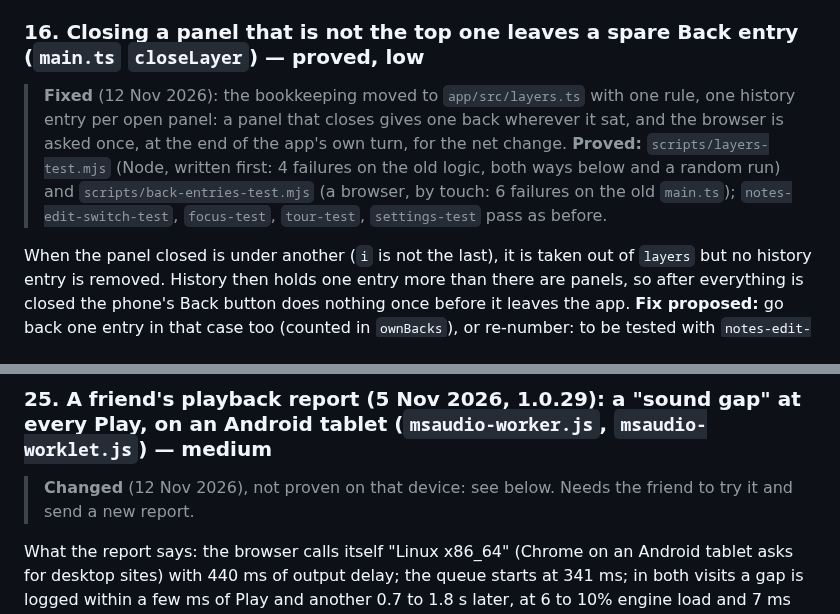
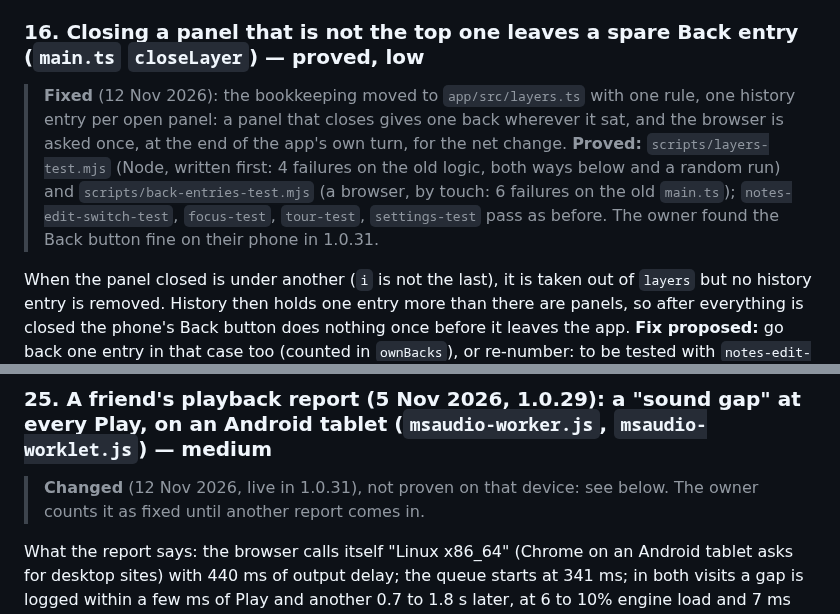
Before and after one commit to HowieYHY/mobilemusescore, a Markdown page: docs/BUG-HUNT.md, 2 parts joined by grey strips. Rendered like a GitHub page.

```diff
--- a/docs/BUG-HUNT.md
+++ b/docs/BUG-HUNT.md
@@ -175,7 +175,7 @@ call `beginFresh` only then.
 
 ### 16. Closing a panel that is not the top one leaves a spare Back entry (`main.ts` `closeLayer`) — **proved**, low
 
-> **Fixed** (12 Nov 2026): the bookkeeping moved to `app/src/layers.ts` with one rule, one history entry per open panel: a panel that closes gives one back wherever it sat, and the browser is asked once, at the end of the app's own turn, for the net change. **Proved:** `scripts/layers-test.mjs` (Node, written first: 4 failures on the old logic, both ways below and a random run) and `scripts/back-entries-test.mjs` (a browser, by touch: 6 failures on the old `main.ts`); `notes-edit-switch-test`, `focus-test`, `tour-test`, `settings-test` pass as before.
+> **Fixed** (12 Nov 2026): the bookkeeping moved to `app/src/layers.ts` with one rule, one history entry per open panel: a panel that closes gives one back wherever it sat, and the browser is asked once, at the end of the app's own turn, for the net change. **Proved:** `scripts/layers-test.mjs` (Node, written first: 4 failures on the old logic, both ways below and a random run) and `scripts/back-entries-test.mjs` (a browser, by touch: 6 failures on the old `main.ts`); `notes-edit-switch-test`, `focus-test`, `tour-test`, `settings-test` pass as before. The owner found the Back button fine on their phone in 1.0.31.
 
 When the panel closed is under another (`i` is not the last), it is taken out of `layers` but no history entry
 is removed. History then holds one entry more than there are panels, so after everything is closed the
@@ -264,7 +264,7 @@ an edit. Until then, say in the README that notes written before editing may no
 
 ### 25. A friend's playback report (5 Nov 2026, 1.0.29): a "sound gap" at every Play, on an Android tablet (`msaudio-worker.js`, `msaudio-worklet.js`) — medium
 
-> **Changed** (12 Nov 2026), not proven on that device: see below. Needs the friend to try it and send a new report.
+> **Changed** (12 Nov 2026, live in 1.0.31), not proven on that device: see below. The owner counts it as fixed until another report comes in.
 
 What the report says: the browser calls itself "Linux x86_64" (Chrome on an Android tablet asks for desktop
 sites) with 440 ms of output delay; the queue starts at 341 ms; in both visits a gap is logged within a few ms
```
Also changed, not shown: HANDOFF.md (+11 -9 lines).
